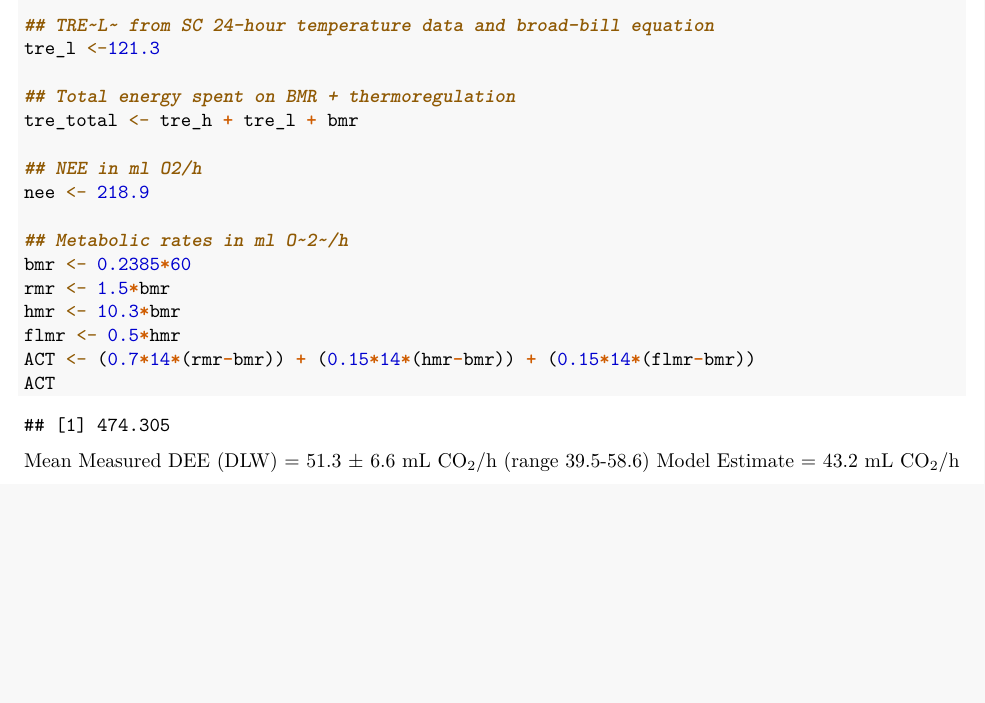
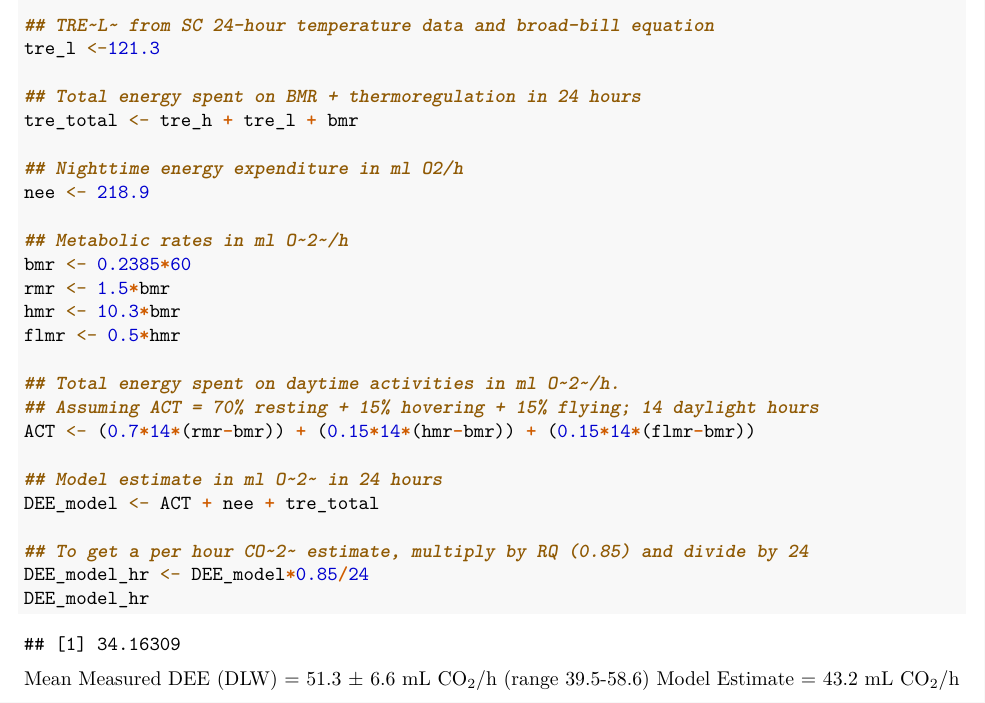
Before and after one commit to nushiamme/AShankar_hummers, an R Markdown document (EnergyBudget_AShankar.Rmd): part of page 4 of 4, cut so that both start at the same text, the shorter picture padded with empty space. Rendered offline with R 4.5, knitr and Pandoc, then LaTeX, with nearby package versions.

Commit message:
Added more r code

````diff
--- a/EnergyBudget_AShankar.Rmd
+++ b/EnergyBudget_AShankar.Rmd
@@ -143,10 +143,10 @@ tre_h <- 135.8
 ## TRE~L~ from SC 24-hour temperature data and broad-bill equation
 tre_l <-121.3
 
-## Total energy spent on BMR + thermoregulation
+## Total energy spent on BMR + thermoregulation in 24 hours
 tre_total <- tre_h + tre_l + bmr
 
-## NEE in ml O2/h
+## Nighttime energy expenditure in ml O2/h
 nee <- 218.9
 
 ## Metabolic rates in ml O~2~/h
@@ -154,9 +154,17 @@ bmr <- 0.2385*60
 rmr <- 1.5*bmr
 hmr <- 10.3*bmr
 flmr <- 0.5*hmr
+
+## Total energy spent on daytime activities in ml O~2~/h.
+## Assuming ACT = 70% resting + 15% hovering + 15% flying; 14 daylight hours
 ACT <- (0.7*14*(rmr-bmr)) + (0.15*14*(hmr-bmr)) + (0.15*14*(flmr-bmr))
-ACT
 
+## Model estimate in ml O~2~ in 24 hours
+DEE_model <- ACT + nee + tre_total
+
+## To get a per hour CO~2~ estimate, multiply by RQ (0.85) and divide by 24
+DEE_model_hr <- DEE_model*0.85/24
+DEE_model_hr
 ```
 Mean Measured DEE (DLW) = 51.3 $\pm$ 6.6 mL CO~2~/h (range 39.5-58.6)
 Model Estimate = 43.2 mL CO~2~/h
````
